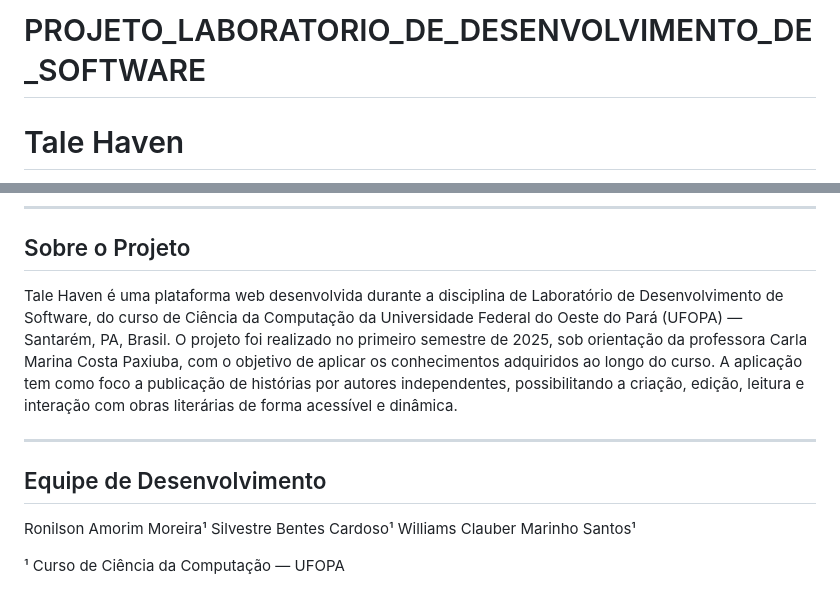
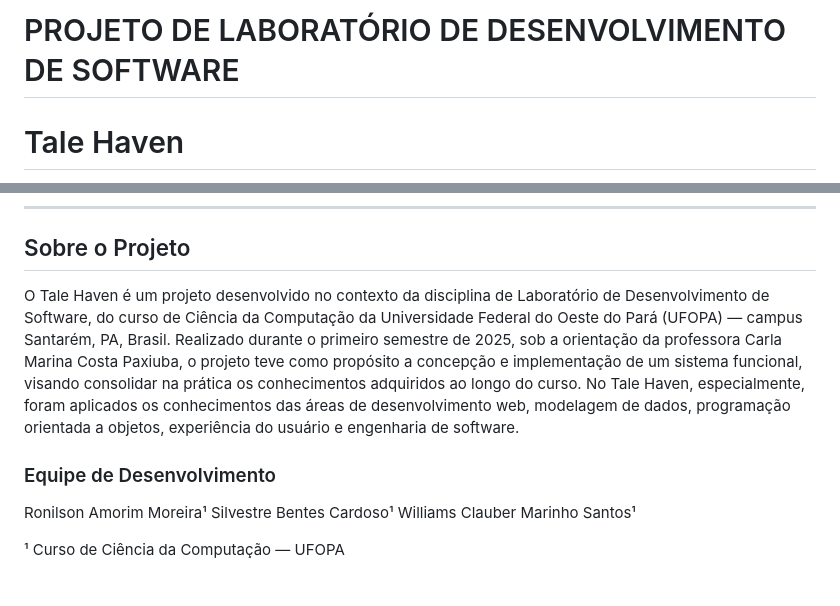
Before and after one commit to Ronilson28/PROJETO_LABORATORIO_DE_DESENVOLVIMENTO_DE_SOFTWARE, a Markdown page: README.md, 2 parts joined by grey strips. Drawn GitHub-style.

```diff
--- a/README.md
+++ b/README.md
@@ -1,4 +1,4 @@
-# PROJETO_LABORATORIO_DE_DESENVOLVIMENTO_DE_SOFTWARE
+# PROJETO DE LABORATÓRIO DE DESENVOLVIMENTO DE SOFTWARE
 
 # Tale Haven
 
@@ -132,13 +132,11 @@ npm start
 
 ## Sobre o Projeto
 
-Tale Haven é uma plataforma web desenvolvida durante a disciplina de Laboratório de Desenvolvimento de Software, do curso de Ciência da Computação da Universidade Federal do Oeste do Pará (UFOPA) — Santarém, PA, Brasil.
-O projeto foi realizado no primeiro semestre de 2025, sob orientação da professora Carla Marina Costa Paxiuba, com o objetivo de aplicar os conhecimentos adquiridos ao longo do curso.
-A aplicação tem como foco a publicação de histórias por autores independentes, possibilitando a criação, edição, leitura e interação com obras literárias de forma acessível e dinâmica.
+O Tale Haven é um projeto desenvolvido no contexto da disciplina de Laboratório de Desenvolvimento de Software, do curso de Ciência da Computação da Universidade Federal do Oeste do Pará (UFOPA) — campus Santarém, PA, Brasil.
+Realizado durante o primeiro semestre de 2025, sob a orientação da professora Carla Marina Costa Paxiuba, o projeto teve como propósito a concepção e implementação de um sistema funcional, visando consolidar na prática os conhecimentos adquiridos ao longo do curso.
+No Tale Haven, especialmente, foram aplicados os conhecimentos das áreas de desenvolvimento web, modelagem de dados, programação orientada a objetos, experiência do usuário e engenharia de software.
 
----
-
-## Equipe de Desenvolvimento
+### Equipe de Desenvolvimento
 
 Ronilson Amorim Moreira¹
 Silvestre Bentes Cardoso¹
```
